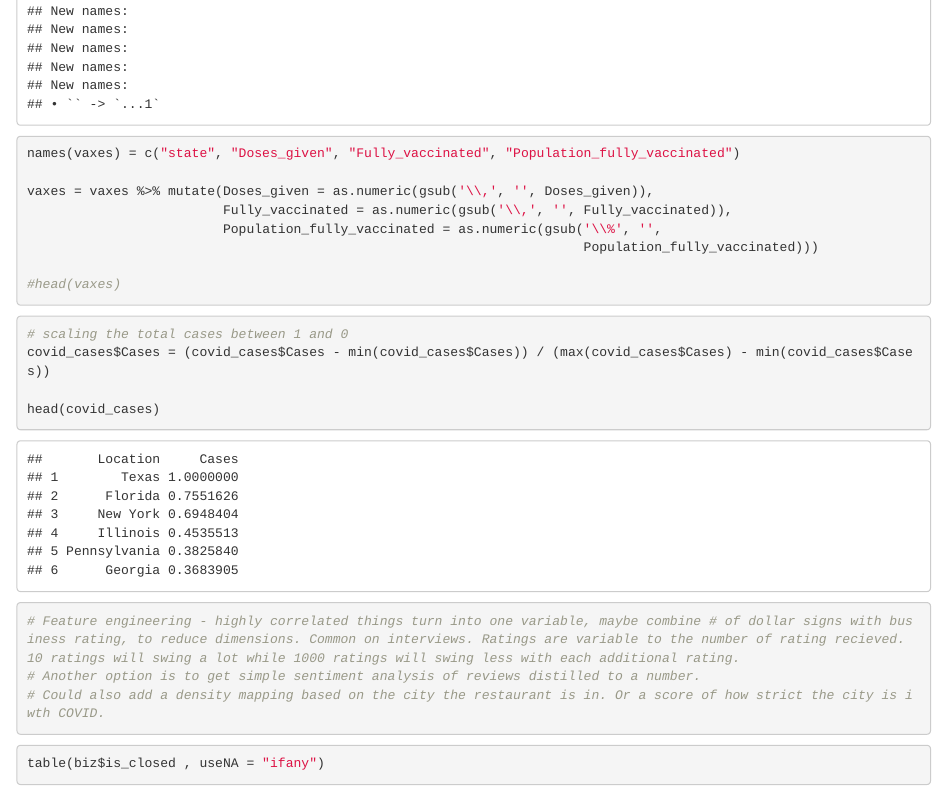
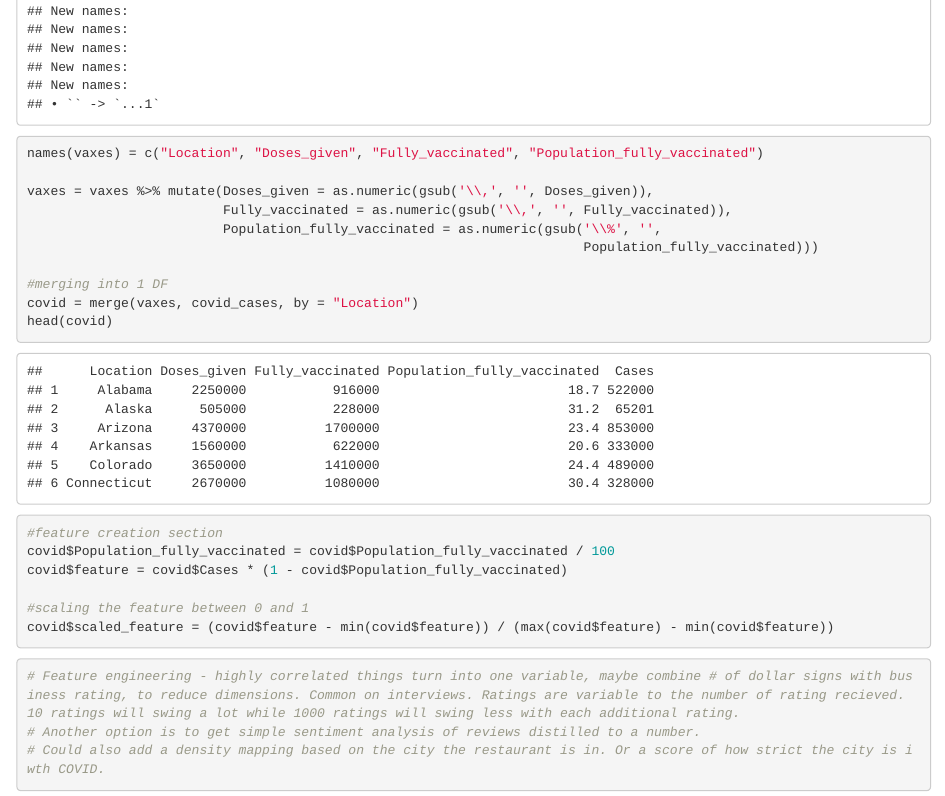
Before and after one commit to z-data/Yelp-Project, an R Markdown document (Final Project.Rmd): the page in a window 1100 px wide, from 9220 px down. Rendered offline with R 4.5, knitr and Pandoc, with nearby package versions; some code elsewhere in the file could not run offline.

Commit message:
updated feature engineering

````diff
--- a/Final Project.Rmd
+++ b/Final Project.Rmd
@@ -290,20 +290,25 @@ for (i in 1:51) {
   vaxes = bind_rows(vaxes, row)
 }
 
-names(vaxes) = c("state", "Doses_given", "Fully_vaccinated", "Population_fully_vaccinated")
+names(vaxes) = c("Location", "Doses_given", "Fully_vaccinated", "Population_fully_vaccinated")
 
 vaxes = vaxes %>% mutate(Doses_given = as.numeric(gsub('\\,', '', Doses_given)),
                          Fully_vaccinated = as.numeric(gsub('\\,', '', Fully_vaccinated)),
                          Population_fully_vaccinated = as.numeric(gsub('\\%', '',
                                                                        Population_fully_vaccinated)))
 
-#head(vaxes)
+#merging into 1 DF
+covid = merge(vaxes, covid_cases, by = "Location")
+head(covid)
 ```
 ```{r}
-# scaling the total cases between 1 and 0
-covid_cases$Cases = (covid_cases$Cases - min(covid_cases$Cases)) / (max(covid_cases$Cases) - min(covid_cases$Cases))
+#feature creation section
+covid$Population_fully_vaccinated = covid$Population_fully_vaccinated / 100
+covid$feature = covid$Cases * (1 - covid$Population_fully_vaccinated)
 
-head(covid_cases)
+#scaling the feature between 0 and 1
+covid$scaled_feature = (covid$feature - min(covid$feature)) / (max(covid$feature) - min(covid$feature))
+
 ```
 
 
````
Also changed, not shown: Final Project.nb.html.
